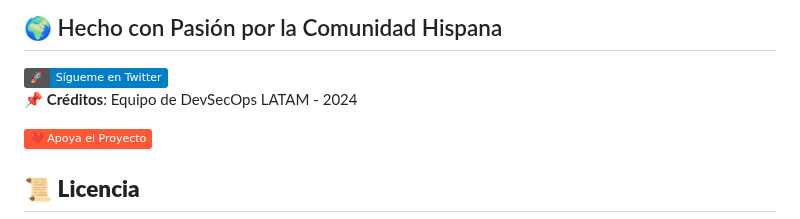
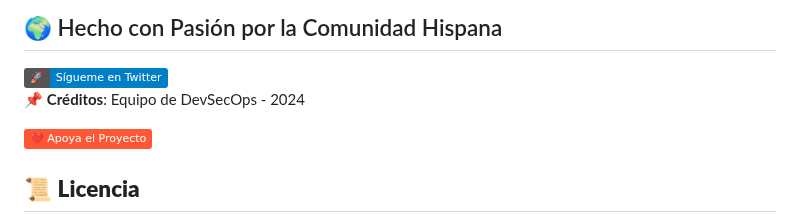
Before and after one commit to KevinDevSecOps/PhyshShield, a Markdown page: README.md, the part around the change. Drawn GitHub-style; badges without logos.

```diff
--- a/README.md
+++ b/README.md
@@ -131,7 +131,7 @@ Queda prohibido su uso para actividades ilegales.
 ## 🌍 Hecho con Pasión por la Comunidad Hispana
 
 [![KevinDevSecOps](https://img.shields.io/badge/🚀-Sígueme_en_Twitter-blue)](https://twitter.com/KevinDevSecOps)
-📌 **Créditos**: Equipo de DevSecOps LATAM - 2024
+📌 **Créditos**: Equipo de DevSecOps  - 2024
 
 [![Donar](https://img.shields.io/badge/❤️_Apoya_el_Proyecto-FF5733)](https://paypal.me/physhshield)
 
```
